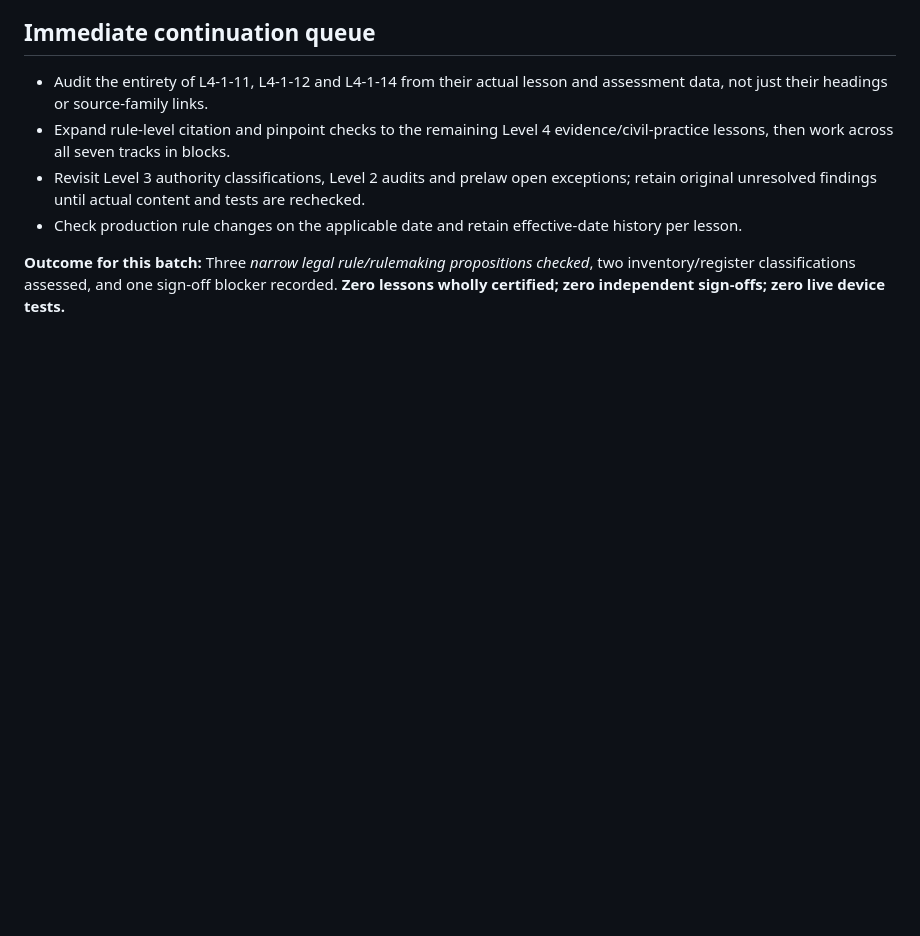
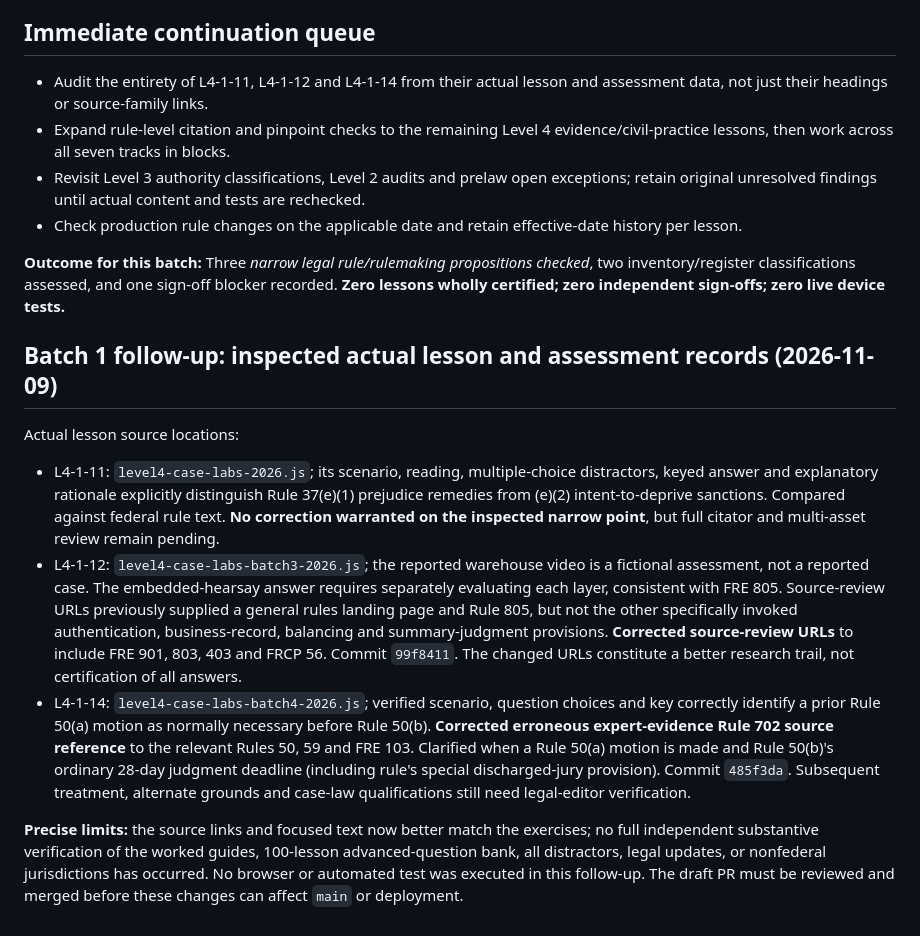
Before and after one commit to gcfd8hy5mb-ai/law-academy, a Markdown page: audit/BATCH1-LEGAL-AUTHORITY-REGISTER-2026-11-09.md, the part around the change. Drawn GitHub-style; blank space fills up the shorter version.

Commit message:
audit: record concrete L4-1-11/12/14 lesson inspection and source fixes

```diff
--- a/audit/BATCH1-LEGAL-AUTHORITY-REGISTER-2026-11-09.md
+++ b/audit/BATCH1-LEGAL-AUTHORITY-REGISTER-2026-11-09.md
@@ -57,3 +57,12 @@
 - Check production rule changes on the applicable date and retain effective-date history per lesson.
 
 **Outcome for this batch:** Three *narrow legal rule/rulemaking propositions checked*, two inventory/register classifications assessed, and one sign-off blocker recorded. **Zero lessons wholly certified; zero independent sign-offs; zero live device tests.**
+
+## Batch 1 follow-up: inspected actual lesson and assessment records (2026-11-09)
+
+Actual lesson source locations:
+- L4-1-11: `level4-case-labs-2026.js`; its scenario, reading, multiple-choice distractors, keyed answer and explanatory rationale explicitly distinguish Rule 37(e)(1) prejudice remedies from (e)(2) intent-to-deprive sanctions. Compared against federal rule text. **No correction warranted on the inspected narrow point**, but full citator and multi-asset review remain pending.
+- L4-1-12: `level4-case-labs-batch3-2026.js`; the reported warehouse video is a fictional assessment, not a reported case. The embedded-hearsay answer requires separately evaluating each layer, consistent with FRE 805. Source-review URLs previously supplied a general rules landing page and Rule 805, but not the other specifically invoked authentication, business-record, balancing and summary-judgment provisions. **Corrected source-review URLs** to include FRE 901, 803, 403 and FRCP 56. Commit `99f8411`. The changed URLs constitute a better research trail, not certification of all answers.
+- L4-1-14: `level4-case-labs-batch4-2026.js`; verified scenario, question choices and key correctly identify a prior Rule 50(a) motion as normally necessary before Rule 50(b). **Corrected erroneous expert-evidence Rule 702 source reference** to the relevant Rules 50, 59 and FRE 103. Clarified when a Rule 50(a) motion is made and Rule 50(b)'s ordinary 28-day judgment deadline (including rule's special discharged-jury provision). Commit `485f3da`. Subsequent treatment, alternate grounds and case-law qualifications still need legal-editor verification.
+
+**Precise limits:** the source links and focused text now better match the exercises; no full independent substantive verification of the worked guides, 100-lesson advanced-question bank, all distractors, legal updates, or nonfederal jurisdictions has occurred. No browser or automated test was executed in this follow-up. The draft PR must be reviewed and merged before these changes can affect `main` or deployment.
```
